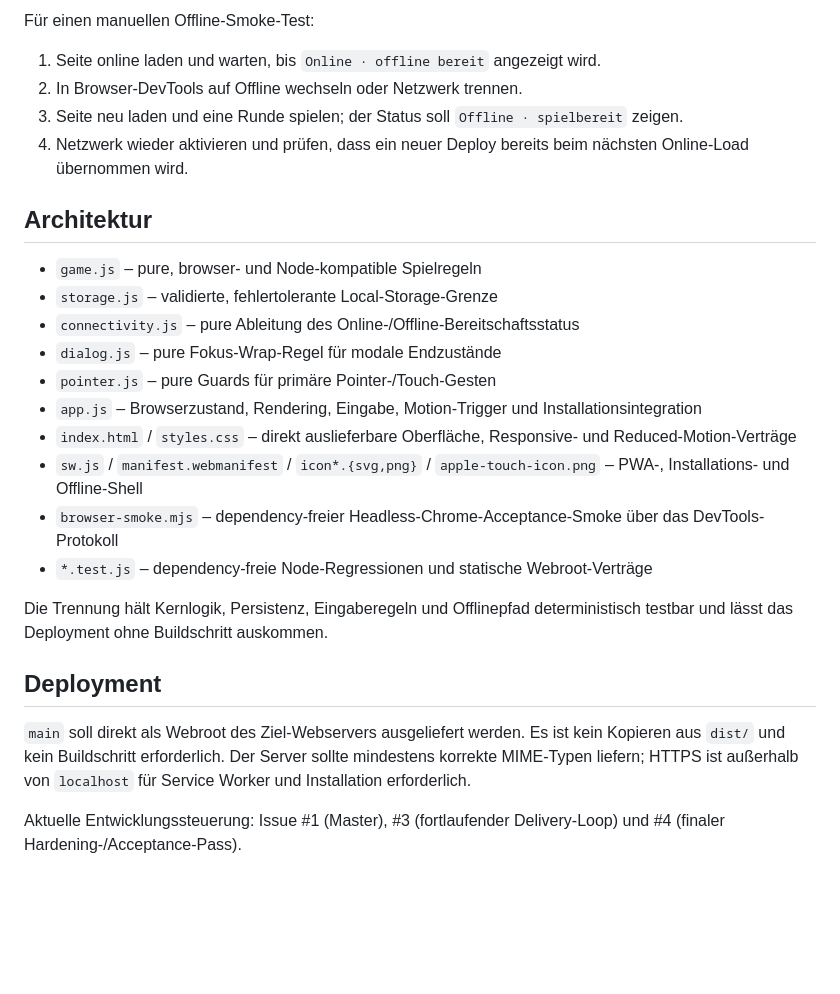
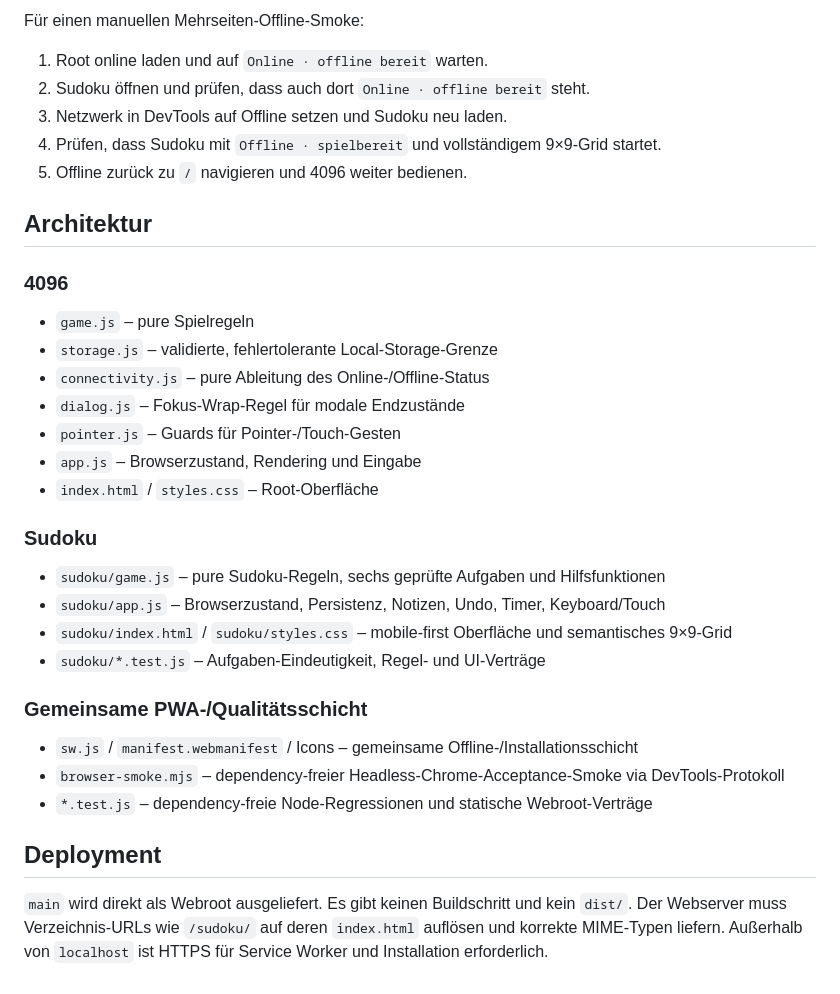
Before and after one commit to derdigitalaffine/4096, a Markdown page: README.md, the part around one of its changes. Drawn GitHub-style; blank space fills up the shorter version.

Commit message:
Sudoku: README für zwei Spiele und Mehrseiten-Offlinepfad aktualisieren

```diff
--- a/README.md
+++ b/README.md
@@ -47,27 +62,37 @@ Die Connection-Zeile unterscheidet Vorbereitung, echte Offline-Bereitschaft und
 
-Für einen manuellen Offline-Smoke-Test:
-1. Seite online laden und warten, bis `Online · offline bereit` angezeigt wird.
-2. In Browser-DevTools auf Offline wechseln oder Netzwerk trennen.
-3. Seite neu laden und eine Runde spielen; der Status soll `Offline · spielbereit` zeigen.
-4. Netzwerk wieder aktivieren und prüfen, dass ein neuer Deploy bereits beim nächsten Online-Load übernommen wird.
+Für einen manuellen Mehrseiten-Offline-Smoke:
+
+1. Root online laden und auf `Online · offline bereit` warten.
+2. Sudoku öffnen und prüfen, dass auch dort `Online · offline bereit` steht.
+3. Netzwerk in DevTools auf Offline setzen und Sudoku neu laden.
+4. Prüfen, dass Sudoku mit `Offline · spielbereit` und vollständigem 9×9-Grid startet.
+5. Offline zurück zu `/` navigieren und 4096 weiter bedienen.
 
 ## Architektur
 
-- `game.js` – pure, browser- und Node-kompatible Spielregeln
+### 4096
+
+- `game.js` – pure Spielregeln
 - `storage.js` – validierte, fehlertolerante Local-Storage-Grenze
-- `connectivity.js` – pure Ableitung des Online-/Offline-Bereitschaftsstatus
-- `dialog.js` – pure Fokus-Wrap-Regel für modale Endzustände
-- `pointer.js` – pure Guards für primäre Pointer-/Touch-Gesten
-- `app.js` – Browserzustand, Rendering, Eingabe, Motion-Trigger und Installationsintegration
-- `index.html` / `styles.css` – direkt auslieferbare Oberfläche, Responsive- und Reduced-Motion-Verträge
-- `sw.js` / `manifest.webmanifest` / `icon*.{svg,png}` / `apple-touch-icon.png` – PWA-, Installations- und Offline-Shell
-- `browser-smoke.mjs` – dependency-freier Headless-Chrome-Acceptance-Smoke über das DevTools-Protokoll
+- `connectivity.js` – pure Ableitung des Online-/Offline-Status
+- `dialog.js` – Fokus-Wrap-Regel für modale Endzustände
+- `pointer.js` – Guards für Pointer-/Touch-Gesten
+- `app.js` – Browserzustand, Rendering und Eingabe
+- `index.html` / `styles.css` – Root-Oberfläche
+
+### Sudoku
+
+- `sudoku/game.js` – pure Sudoku-Regeln, sechs geprüfte Aufgaben und Hilfsfunktionen
+- `sudoku/app.js` – Browserzustand, Persistenz, Notizen, Undo, Timer, Keyboard/Touch
+- `sudoku/index.html` / `sudoku/styles.css` – mobile-first Oberfläche und semantisches 9×9-Grid
+- `sudoku/*.test.js` – Aufgaben-Eindeutigkeit, Regel- und UI-Verträge
+
+### Gemeinsame PWA-/Qualitätsschicht
+
+- `sw.js` / `manifest.webmanifest` / Icons – gemeinsame Offline-/Installationsschicht
+- `browser-smoke.mjs` – dependency-freier Headless-Chrome-Acceptance-Smoke via DevTools-Protokoll
 - `*.test.js` – dependency-freie Node-Regressionen und statische Webroot-Verträge
-
-Die Trennung hält Kernlogik, Persistenz, Eingaberegeln und Offlinepfad deterministisch testbar und lässt das Deployment ohne Buildschritt auskommen.
 
 ## Deployment
 
-`main` soll direkt als Webroot des Ziel-Webservers ausgeliefert werden. Es ist kein Kopieren aus `dist/` und kein Buildschritt erforderlich. Der Server sollte mindestens korrekte MIME-Typen liefern; HTTPS ist außerhalb von `localhost` für Service Worker und Installation erforderlich.
-
-Aktuelle Entwicklungssteuerung: Issue #1 (Master), #3 (fortlaufender Delivery-Loop) und #4 (finaler Hardening-/Acceptance-Pass).
+`main` wird direkt als Webroot ausgeliefert. Es gibt keinen Buildschritt und kein `dist/`. Der Webserver muss Verzeichnis-URLs wie `/sudoku/` auf deren `index.html` auflösen und korrekte MIME-Typen liefern. Außerhalb von `localhost` ist HTTPS für Service Worker und Installation erforderlich.
```
Also changed, not shown: other parts of README.md (+26 -11 lines).
